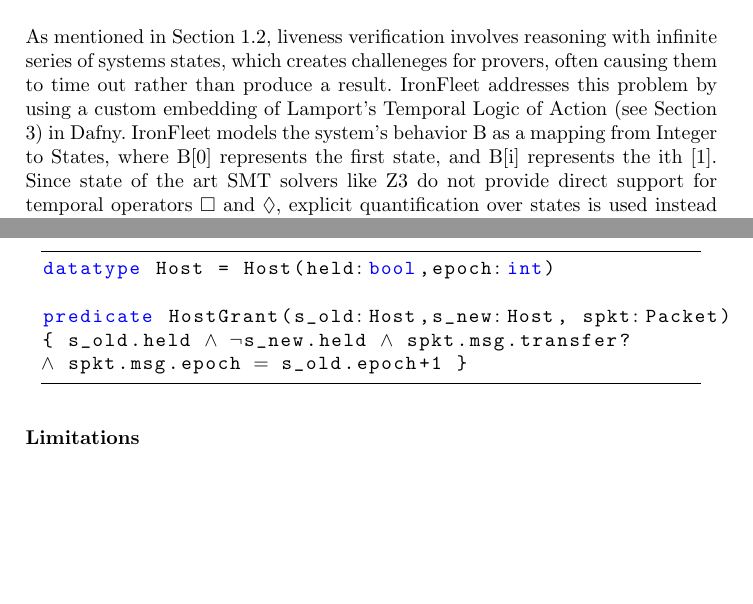
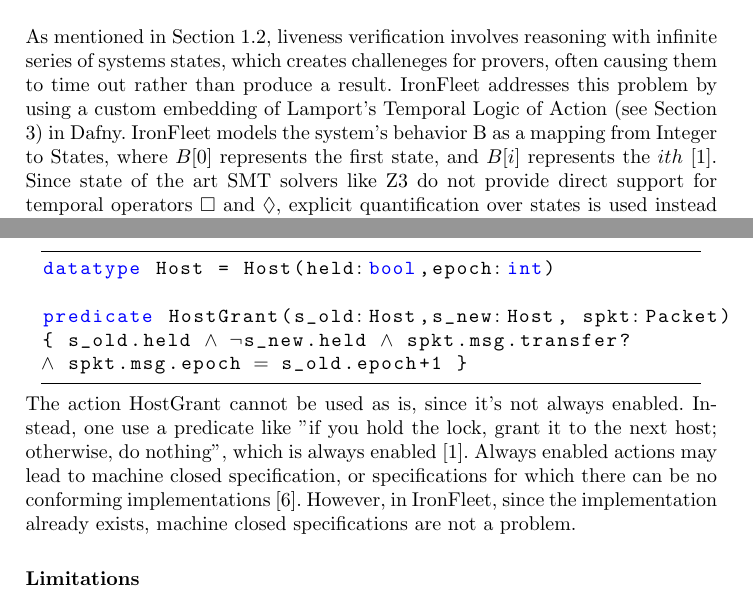
Before and after one commit to lucaspena/ironfleet-liveness, a LaTeX thesis (ironfleet.tex, which reads dafny.sty): two parts of pages 3 and 4 of 6, joined at a grey line, cut so that both start at the same text, the shorter picture padded with empty space. Compiled offline with pdfLaTeX.

Commit message:
beginning work on IronRSL example + Analysis + Details

```diff
--- a/dafny.sty
+++ b/dafny.sty
@@ -106,6 +106,7 @@
     frame=lines,xleftmargin=8pt,xrightmargin=8pt,basicstyle=\ttfamily,#1}}{}
 \lstnewenvironment{dafnyNoLines}[1][]{%
   \lstset{language=dafny,
+  keywordstyle=\color{blue},
     floatplacement={tbp},captionpos=b,
     xleftmargin=8pt,xrightmargin=8pt,basicstyle=\ttfamily,#1}}{}
 \def\inlinedafny{%
--- a/ironfleet.tex
+++ b/ironfleet.tex
@@ -125,7 +125,7 @@ reasoning with infinite series of systems states, which creates challeneges for
 provers, often causing them to time out rather than produce a result. IronFleet addresses
 this problem by using a custom embedding of Lamport's Temporal Logic of Action (see Section
 ~\ref{sec:tla}) in Dafny. IronFleet models the system's behavior B as a mapping from Integer to
-States, where B[0] represents the first state, and B[i] represents the ith~\cite{ironfleet}.
+States, where $B[0]$ represents the first state, and $B[i]$ represents the $ith$~\cite{ironfleet}.
 Since state of the art SMT solvers like Z3 do not provide direct support for temporal operators
 $\square$ and $\lozenge$, explicit quantification over states is used instead ($\square$ universally
 quantifies over all future states, while $\lozenge$ existentially quantifies over some future states).
@@ -151,9 +150,12 @@ predicate HostGrant(s_old:Host,s_new:Host, spkt:Packet)
 { s_old.held && !s_new.held && spkt.msg.transfer?
 && spkt.msg.epoch == s_old.epoch+1 }
 \end{dafny}
-
-
-
+The action HostGrant cannot be used as is, since it's not always enabled.
+Instead, one use a predicate like "if you hold the lock, grant it to the next host;
+otherwise, do nothing", which is always enabled~\cite{ironfleet}. Always enabled
+actions may lead to machine closed specification, or specifications for which there can be no
+conforming implementations~\cite{lamport-tla-book}. However, in IronFleet, since the implementation already exists,
+machine closed specifications are not a problem.
 
 \subsubsection{Limitations}
 %
```
Also changed, not shown: ironfleet.tex (1 more changed lines).
